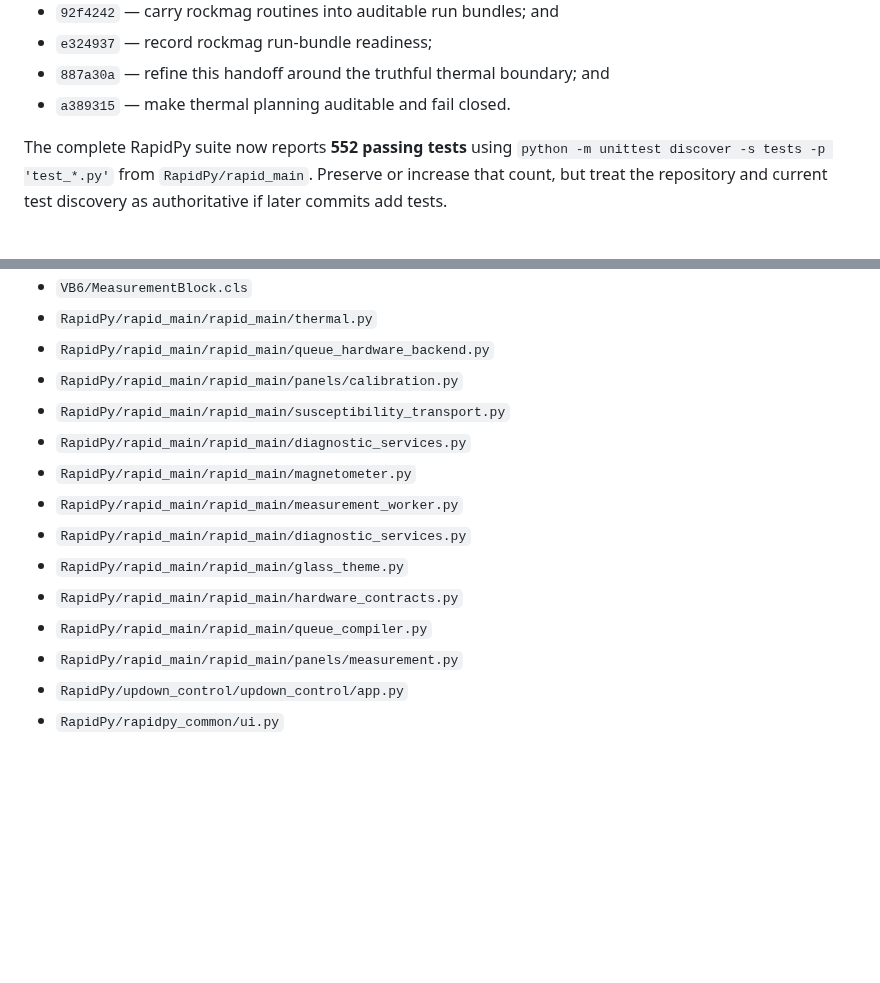
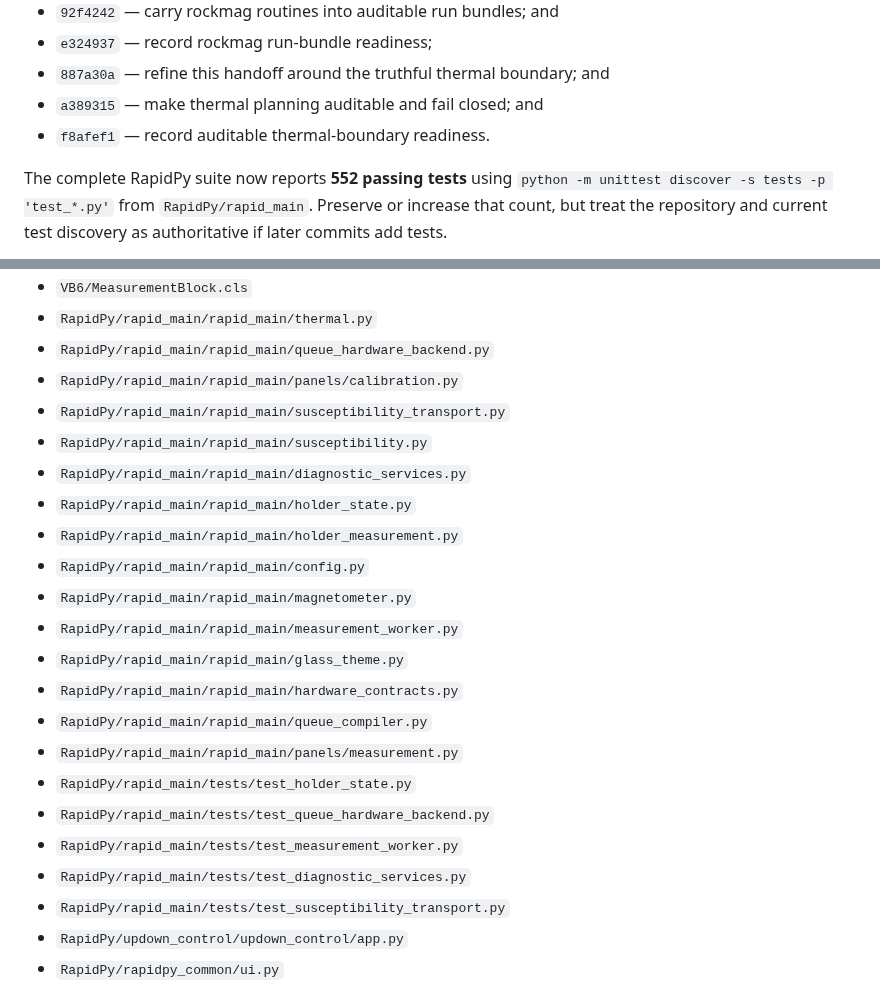
Before and after one commit to duserzym/RAPID, a Markdown page: docs/claude_code_opus_5_max_transition_prompt.md, 2 parts joined by grey strips. Rendered like a GitHub page; blank space fills up the shorter version.

Commit message:
Refine Claude handoff for susceptibility mechanics

```diff
--- a/docs/claude_code_opus_5_max_transition_prompt.md
+++ b/docs/claude_code_opus_5_max_transition_prompt.md
@@ -91,7 +91,8 @@ implementation baseline:
 - `92f4242` — carry rockmag routines into auditable run bundles; and
 - `e324937` — record rockmag run-bundle readiness;
 - `887a30a` — refine this handoff around the truthful thermal boundary; and
-- `a389315` — make thermal planning auditable and fail closed.
+- `a389315` — make thermal planning auditable and fail closed; and
+- `f8afef1` — record auditable thermal-boundary readiness.
 
 The complete RapidPy suite now reports **552 passing tests** using
 `python -m unittest discover -s tests -p 'test_*.py'` from
@@ -538,14 +596,22 @@ Read these files first:
 - `RapidPy/rapid_main/rapid_main/queue_hardware_backend.py`
 - `RapidPy/rapid_main/rapid_main/panels/calibration.py`
 - `RapidPy/rapid_main/rapid_main/susceptibility_transport.py`
+- `RapidPy/rapid_main/rapid_main/susceptibility.py`
 - `RapidPy/rapid_main/rapid_main/diagnostic_services.py`
+- `RapidPy/rapid_main/rapid_main/holder_state.py`
+- `RapidPy/rapid_main/rapid_main/holder_measurement.py`
+- `RapidPy/rapid_main/rapid_main/config.py`
 - `RapidPy/rapid_main/rapid_main/magnetometer.py`
 - `RapidPy/rapid_main/rapid_main/measurement_worker.py`
-- `RapidPy/rapid_main/rapid_main/diagnostic_services.py`
 - `RapidPy/rapid_main/rapid_main/glass_theme.py`
 - `RapidPy/rapid_main/rapid_main/hardware_contracts.py`
 - `RapidPy/rapid_main/rapid_main/queue_compiler.py`
 - `RapidPy/rapid_main/rapid_main/panels/measurement.py`
+- `RapidPy/rapid_main/tests/test_holder_state.py`
+- `RapidPy/rapid_main/tests/test_queue_hardware_backend.py`
+- `RapidPy/rapid_main/tests/test_measurement_worker.py`
+- `RapidPy/rapid_main/tests/test_diagnostic_services.py`
+- `RapidPy/rapid_main/tests/test_susceptibility_transport.py`
 - `RapidPy/updown_control/updown_control/app.py`
 - `RapidPy/rapidpy_common/ui.py`
 - every module under `RapidPy/rapid_main/rapid_main/panels/` and every dialog
```
Also changed, not shown: other parts of docs/claude_code_opus_5_max_transition_prompt.md (+79 -22 lines).
